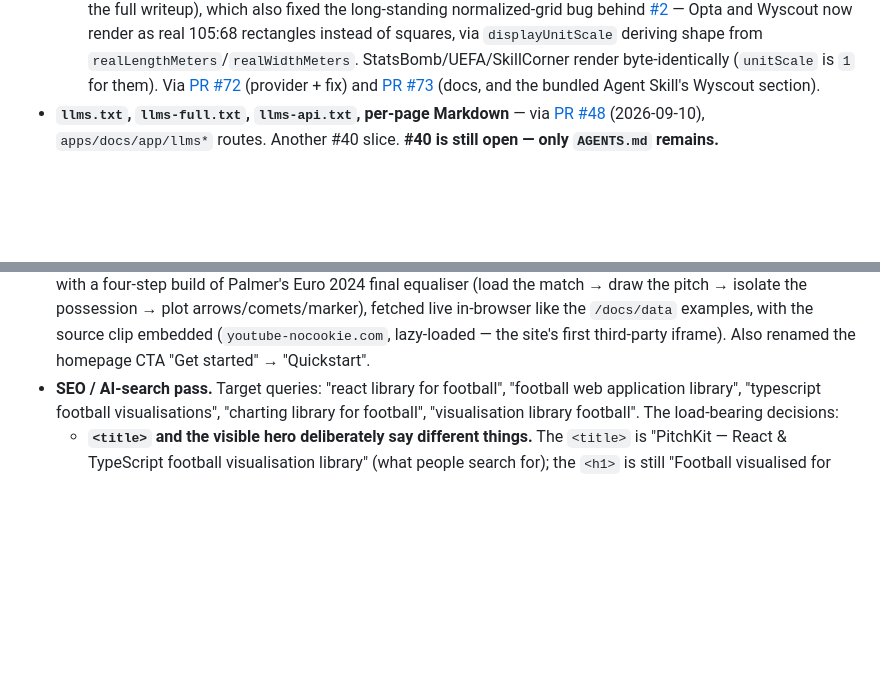
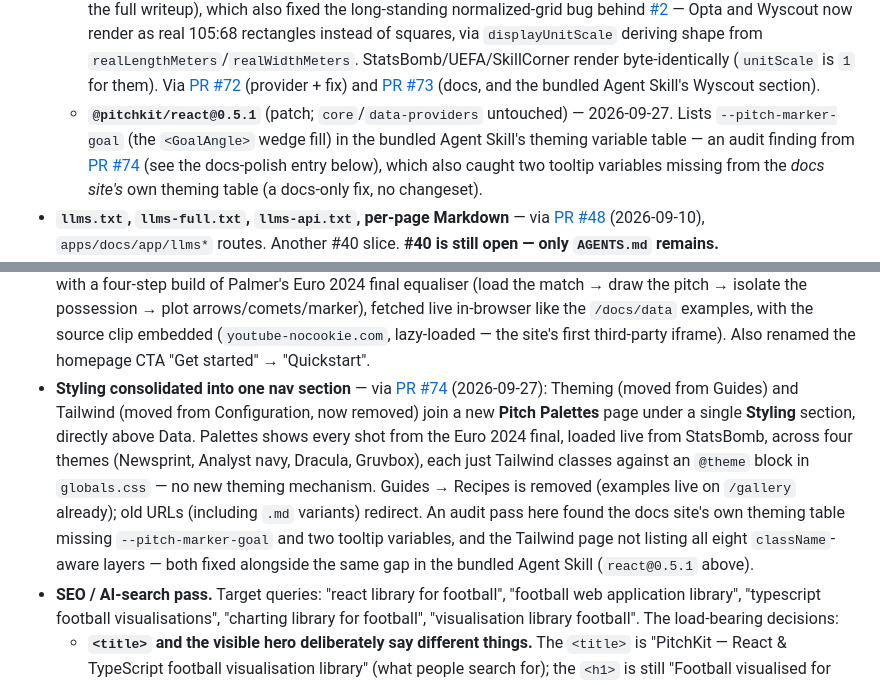
Before and after one commit to yribeiro/pitchkit, a Markdown page: CLAUDE.md, 2 parts joined by grey strips. Rendered like a GitHub page; blank space fills up the shorter version.

Commit message:
docs: record the 0.5.1 release and PR #74 styling consolidation
Records @pitchkit/react 0.5.1 (--pitch-marker-goal added to the bundled
Agent Skills theming table) and PR #74s docs restructure - Theming and
Tailwind consolidated with a new Pitch Palettes page into one Styling nav
section, and the audit findings that fed the skill fix.

Co-Authored-By: Claude Sonnet 5 <noreply@anthropic.com>

```diff
--- a/CLAUDE.md
+++ b/CLAUDE.md
@@ -300,6 +300,12 @@ namespace and get the library installable:
     [PR #72](https://github.com/yribeiro/pitchkit/pull/72) (provider + fix) and
     [PR #73](https://github.com/yribeiro/pitchkit/pull/73) (docs, and the bundled Agent
     Skill's Wyscout section).
+  - **`@pitchkit/react@0.5.1`** (patch; `core`/`data-providers` untouched) — 2026-09-27.
+    Lists `--pitch-marker-goal` (the `<GoalAngle>` wedge fill) in the bundled Agent Skill's
+    theming variable table — an audit finding from
+    [PR #74](https://github.com/yribeiro/pitchkit/pull/74) (see the docs-polish entry
+    below), which also caught two tooltip variables missing from the *docs site's* own
+    theming table (a docs-only fix, no changeset).
 - **`llms.txt`, `llms-full.txt`, `llms-api.txt`, per-page Markdown** — via
   [PR #48](https://github.com/yribeiro/pitchkit/pull/48) (2026-09-10), `apps/docs/app/llms*`
   routes. Another #40 slice. **#40 is still open — only `AGENTS.md` remains.**
@@ -348,6 +354,17 @@ namespace and get the library installable:
   fetched live in-browser like the `/docs/data` examples, with the source clip embedded
   (`youtube-nocookie.com`, lazy-loaded — the site's first third-party iframe). Also renamed
   the homepage CTA "Get started" → "Quickstart".
+- **Styling consolidated into one nav section** — via
+  [PR #74](https://github.com/yribeiro/pitchkit/pull/74) (2026-09-27): Theming (moved from
+  Guides) and Tailwind (moved from Configuration, now removed) join a new **Pitch Palettes**
+  page under a single **Styling** section, directly above Data. Palettes shows every shot
+  from the Euro 2024 final, loaded live from StatsBomb, across four themes (Newsprint,
+  Analyst navy, Dracula, Gruvbox), each just Tailwind classes against an `@theme` block in
+  `globals.css` — no new theming mechanism. Guides → Recipes is removed (examples live on
+  `/gallery` already); old URLs (including `.md` variants) redirect. An audit pass here
+  found the docs site's own theming table missing `--pitch-marker-goal` and two tooltip
+  variables, and the Tailwind page not listing all eight `className`-aware layers — both
+  fixed alongside the same gap in the bundled Agent Skill (`react@0.5.1` above).
 - **SEO / AI-search pass.** Target queries: "react library for football", "football web
   application library", "typescript football visualisations", "charting library for
   football", "visualisation library football". The load-bearing decisions:
```
Also changed, not shown: docs/PRD.md (+5 -0 lines).
